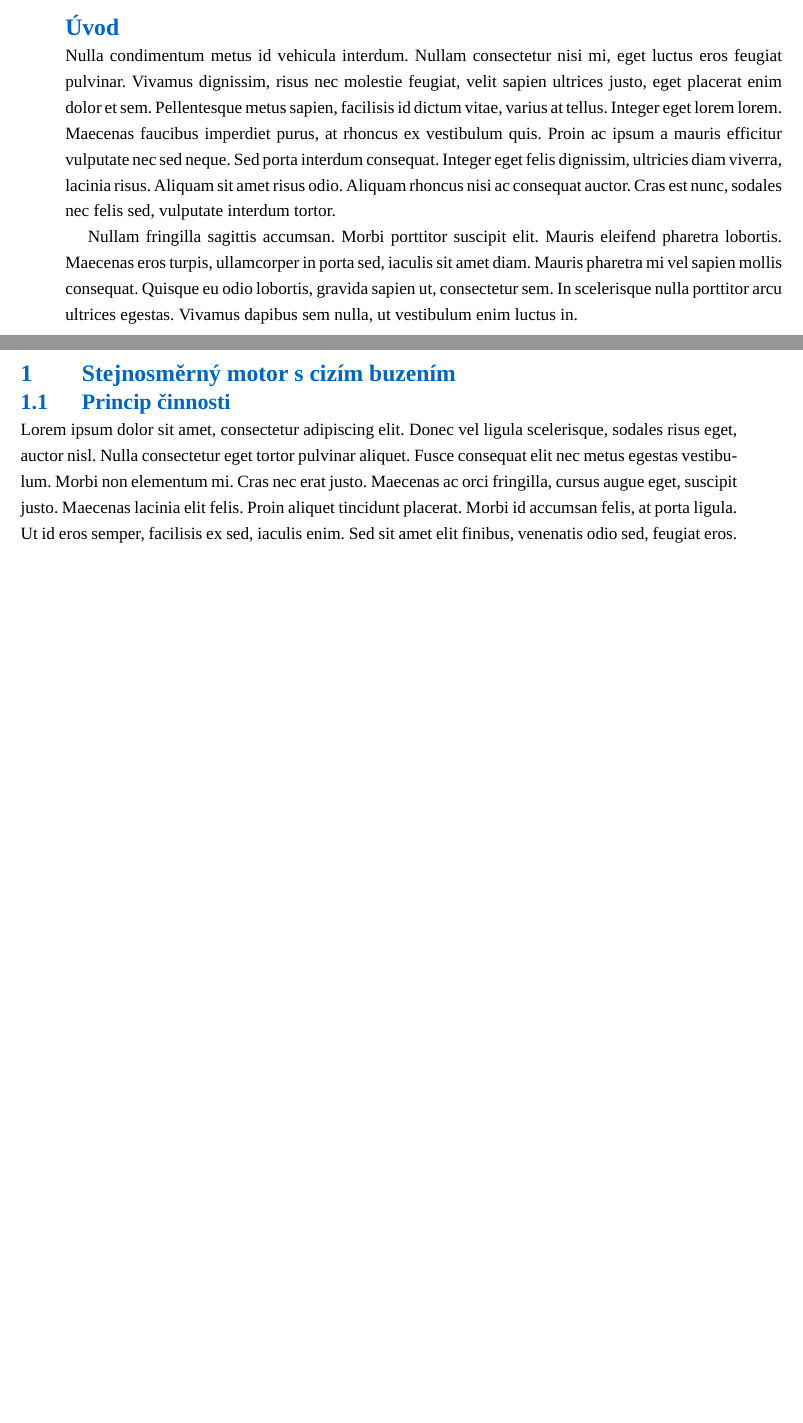
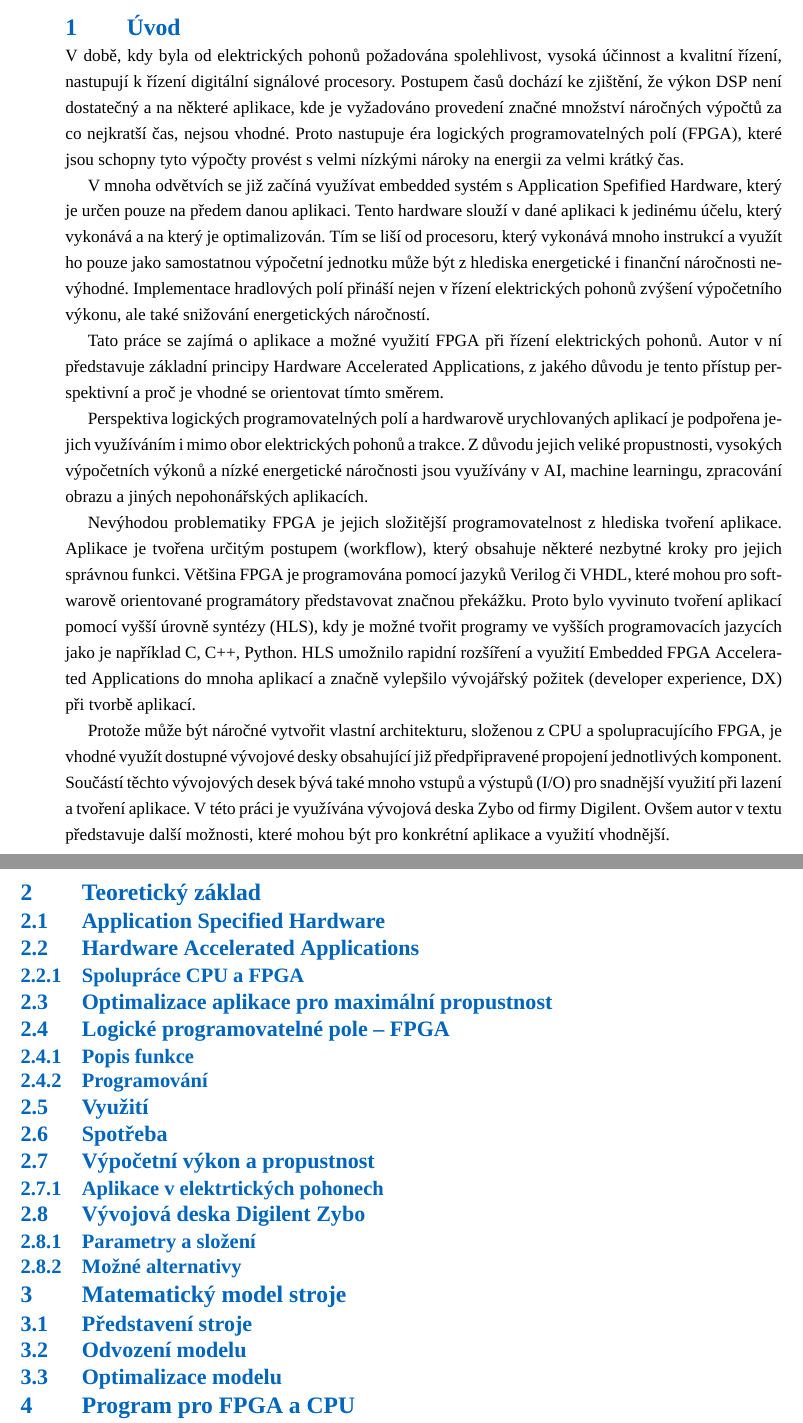
Before and after one commit to petrzakopal/dp, a LaTeX document (tex/dp.tex): two parts of pages 12 and 13 of 16 before the commit and two parts of pages 13 and 14 of 17 after it, joined at a grey line, cut at the place of the change, the shorter picture padded with empty space. Compiled offline with XeLaTeX; a missing font is replaced by an installed copy or a similar font.

Commit message:
Napsal jsem nějaký ne moc dobrý úvod abych si utříbil myšlenky.

```diff
--- a/tex/dp.tex
+++ b/tex/dp.tex
@@ -358,15 +358,48 @@ literate={;}{{\textcolor{orange}{;}}}{1}
 \pagenumbering{arabic}
 \fontspec{Times New Roman}
 
-\addcontentsline{toc}{section}{\numberline{}Úvod}
-\section*{Úvod}
-Nulla condimentum metus id vehicula interdum. Nullam consectetur nisi mi, eget luctus eros feugiat pulvinar. Vivamus dignissim, risus nec molestie feugiat, velit sapien ultrices justo, eget placerat enim dolor et sem. Pellentesque metus sapien, facilisis id dictum vitae, varius at tellus. Integer eget lorem lorem. Maecenas faucibus imperdiet purus, at rhoncus ex vestibulum quis. Proin ac ipsum a mauris efficitur vulputate nec sed neque. Sed porta interdum consequat. Integer eget felis dignissim, ultricies diam viverra, lacinia risus. Aliquam sit amet risus odio. Aliquam rhoncus nisi ac consequat auctor. Cras est nunc, sodales nec felis sed, vulputate interdum tortor.\par
-Nullam fringilla sagittis accumsan. Morbi porttitor suscipit elit. Mauris eleifend pharetra lobortis. Maecenas eros turpis, ullamcorper in porta sed, iaculis sit amet diam. Mauris pharetra mi vel sapien mollis consequat. Quisque eu odio lobortis, gravida sapien ut, consectetur sem. In scelerisque nulla porttitor arcu ultrices egestas. Vivamus dapibus sem nulla, ut vestibulum enim luctus in.
+\section{Úvod}
+V době, kdy byla od elektrických pohonů požadována spolehlivost, vysoká účinnost a kvalitní řízení, nastupují k řízení digitální signálové procesory. Postupem časů dochází ke zjištění, že výkon DSP není dostatečný a na některé aplikace, kde je vyžadováno provedení značné množství náročných výpočtů za co nejkratší čas, nejsou vhodné. Proto nastupuje éra logických programovatelných polí (FPGA), které jsou schopny tyto výpočty provést s velmi nízkými nároky na energii za velmi krátký čas.\par
+V mnoha odvětvích se již začíná využívat embedded systém s Application Spefified Hardware, který je určen pouze na předem danou aplikaci. Tento hardware slouží v dané aplikaci k jedinému účelu, který vykonává a na který je optimalizován. Tím se liší od procesoru, který vykonává mnoho instrukcí a využít ho pouze jako samostatnou výpočetní jednotku může být z hlediska energetické i finanční náročnosti nevýhodné. Implementace hradlových polí přináší nejen v řízení elektrických pohonů zvýšení výpočetního výkonu, ale také snižování energetických náročností.\par
+Tato práce se zajímá o aplikace a možné využití FPGA při řízení elektrických pohonů. Autor v ní představuje základní principy Hardware Accelerated Applications, z jakého důvodu je tento přístup perspektivní a proč je vhodné se orientovat tímto směrem.\par
+Perspektiva logických programovatelných polí a hardwarově urychlovaných aplikací je podpořena jejich využíváním i mimo obor elektrických pohonů a trakce. Z důvodu jejich veliké propustnosti, vysokých výpočetních výkonů a nízké energetické náročnosti jsou využívány v AI, machine learningu, zpracování obrazu a jiných nepohonářských aplikacích.\par
+Nevýhodou problematiky FPGA je jejich složitější programovatelnost z hlediska tvoření aplikace. Aplikace je tvořena určitým postupem (workflow), který obsahuje některé nezbytné kroky pro jejich správnou funkci. Většina FPGA je programována pomocí jazyků Verilog či VHDL, které mohou pro softwarově orientované programátory představovat značnou překážku. Proto bylo vyvinuto tvoření aplikací pomocí vyšší úrovně syntézy (HLS), kdy je možné tvořit programy ve vyšších programovacích jazycích jako je například C, C++, Python.  HLS umožnilo rapidní rozšíření a využití Embedded FPGA Accelerated Applications do mnoha aplikací a značně vylepšilo vývojářský požitek (developer experience, DX) při tvorbě aplikací.\par
+Protože může být náročné vytvořit vlastní architekturu, složenou z CPU a spolupracujícího FPGA, je vhodné využít dostupné vývojové desky obsahující již předpřipravené propojení jednotlivých komponent. Součástí těchto vývojových desek bývá také mnoho vstupů a výstupů (I/O) pro snadnější využití při lazení a tvoření aplikace. V této práci je využívána vývojová deska Zybo od firmy Digilent. Ovšem autor v textu představuje další možnosti, které mohou být pro konkrétní aplikace a využití vhodnější.\par
 \flushbottom %vyčištění stránky
 \newpage
 %konec úvodu
 
-\section{Stejnosměrný motor s~cizím buzením}%
+\section{Teoretický základ}
+	\subsection{Application Specified Hardware}
+	\subsection{Hardware Accelerated Applications}
+		\subsubsection{Spolupráce CPU a FPGA}
+		\subsection{Optimalizace aplikace pro maximální propustnost}
+	\subsection{Logické programovatelné pole – FPGA}
+		\subsubsection{Popis funkce}
+		\subsubsection{Programování}
+		% VHDL vs HLS
+		\subsection{Využití}
+			\subsection{Spotřeba}
+			\subsection{Výpočetní výkon a propustnost}
+			\subsubsection{Aplikace v elektrtických pohonech}
+			% HIL
+			% Control
+			% Control and Extended Kaufmann Filter
+	\subsection{Vývojová deska Digilent Zybo}
+		\subsubsection{Parametry a složení}
+		% I/O
+		% FPGA
+		% CPU
+		% RAM
+		\subsubsection{Možné alternativy}
+			% Novější verze Zybo
+			% Něco jiného
+			% Custom řešení - ZynQ Berry
+			%  [ZynQBerry](https://shop.trenz-electronic.de/en/TE0726-03-11C64-A-ZynqBerry-Module-with-Xilinx-Z-7007S-Single-Core-Raspberry-Pi-2-compatible) (velice zajímavější i díky ceně, ale možná by hodně cool bylo celé si udělat sám sestavu)
 
-	\subsection{Princip činnosti}
-	Lorem ipsum dolor sit amet, consectetur adipiscing elit. Donec vel ligula scelerisque, sodales risus eget, auctor nisl. Nulla consectetur eget tortor pulvinar aliquet. Fusce consequat elit nec metus egestas vestibulum. Morbi non elementum mi. Cras nec erat justo. Maecenas ac orci fringilla, cursus augue eget, suscipit justo. Maecenas lacinia elit felis. Proin aliquet tincidunt placerat. Morbi id accumsan felis, at porta ligula. Ut id eros semper, facilisis ex sed, iaculis enim. Sed sit amet elit finibus, venenatis odio sed, feugiat eros.
+\section{Matematický model stroje}
+	\subsection{Představení stroje}
+	\subsection{Odvození modelu}
+	\subsection{Optimalizace modelu}
+
+\section{Program pro FPGA a CPU}
```
Also changed, not shown: notes/20221029.md (+0 -1 lines), notes/20221030.md (added, +1 -0 lines), tex/dp.pdf, tex/dp.tex (23 more changed lines), 6 other files.
